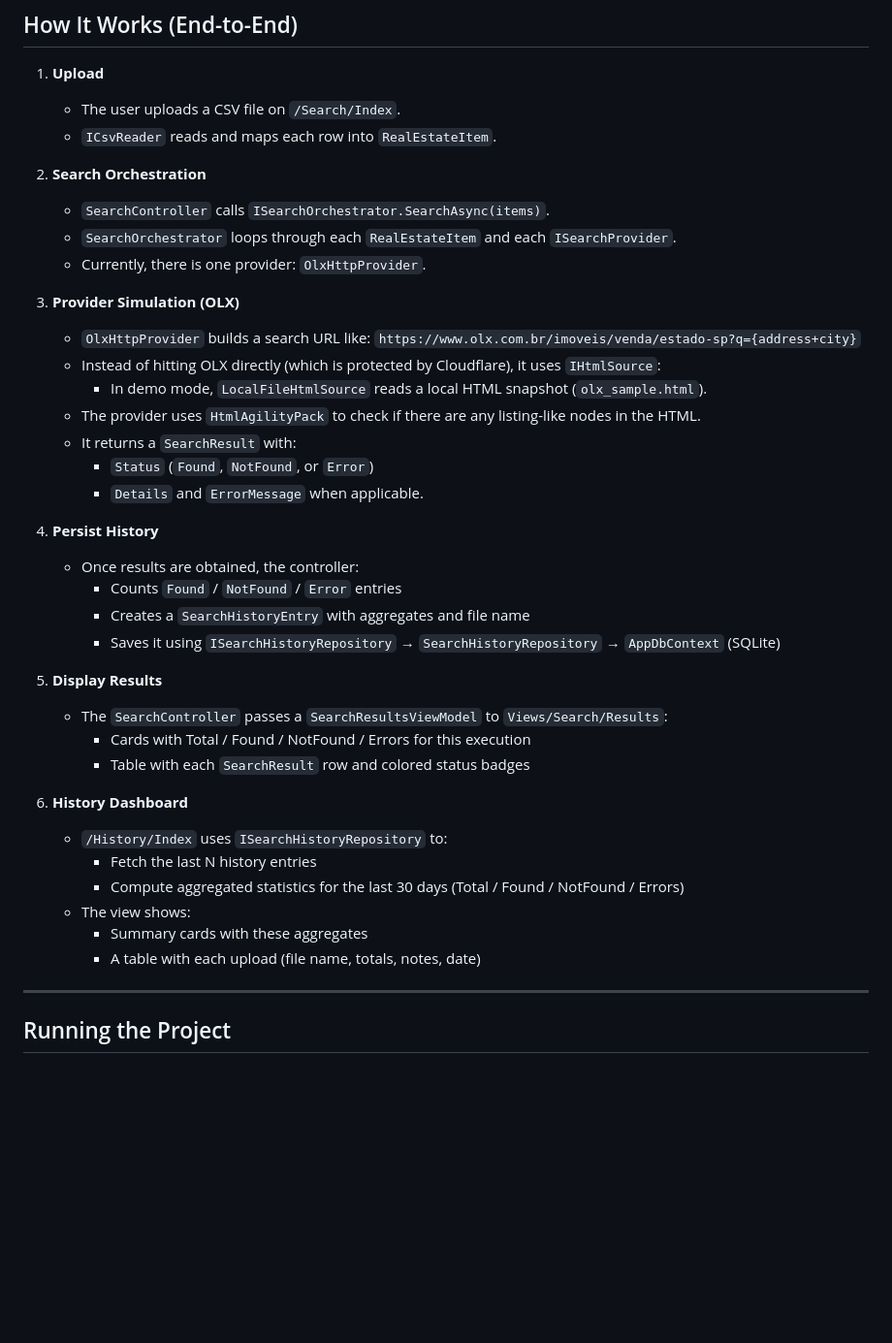
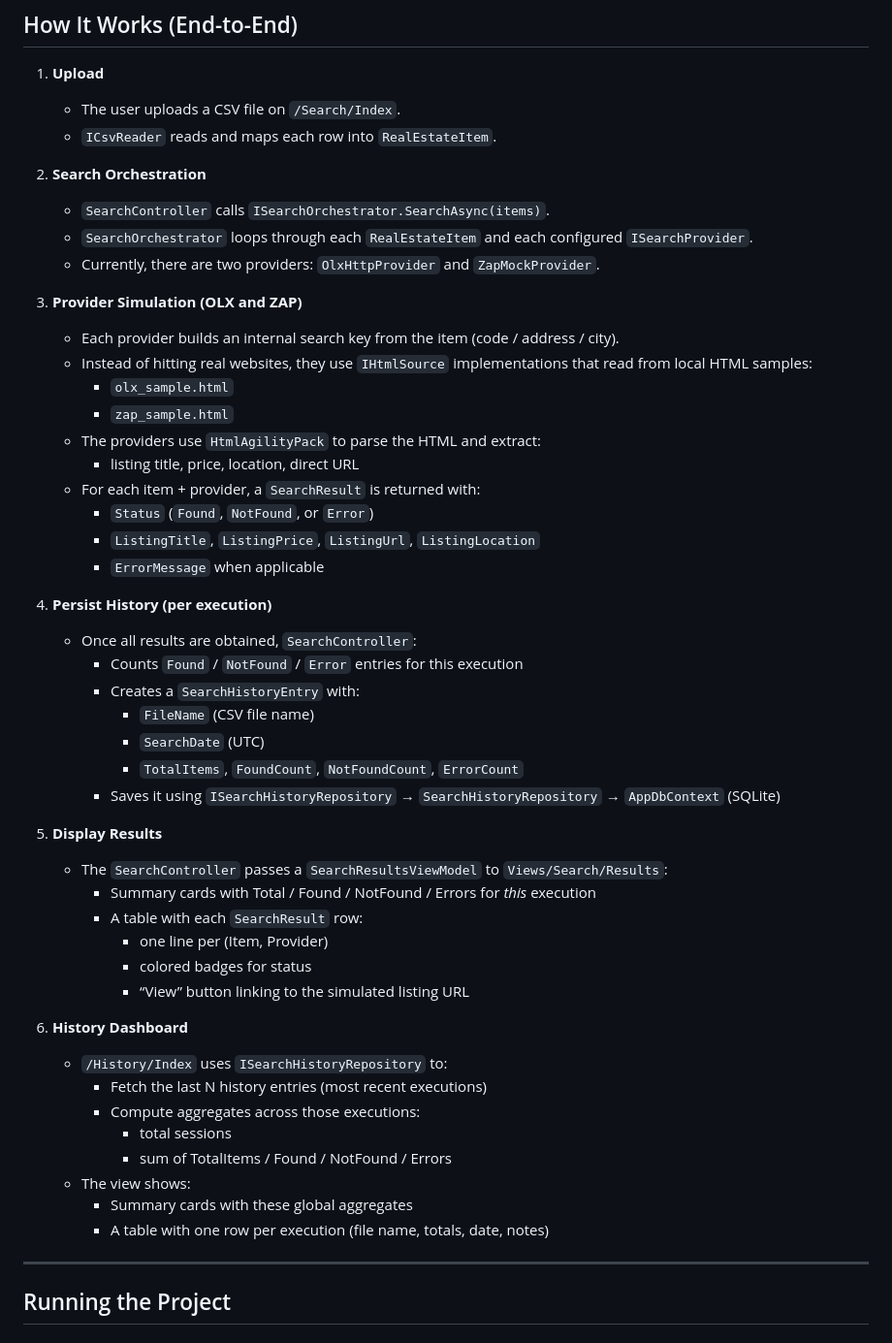
Before and after one commit to dnbf/RealEstateSync, a Markdown page: Readme.md, the part around one of its changes. Shown at 97% size. Rendered like a GitHub page; blank space fills up the shorter version.

```diff
--- a/Readme.md
+++ b/Readme.md
@@ -97,37 +117,47 @@ The solution is split into four main projects:
 
 2. **Search Orchestration**
    - `SearchController` calls `ISearchOrchestrator.SearchAsync(items)`.
-   - `SearchOrchestrator` loops through each `RealEstateItem` and each `ISearchProvider`.
-   - Currently, there is one provider: `OlxHttpProvider`.
+   - `SearchOrchestrator` loops through each `RealEstateItem` and each configured `ISearchProvider`.
+   - Currently, there are two providers: `OlxHttpProvider` and `ZapMockProvider`.
 
-3. **Provider Simulation (OLX)**
-   - `OlxHttpProvider` builds a search URL like:
-     `https://www.olx.com.br/imoveis/venda/estado-sp?q={address+city}`
-   - Instead of hitting OLX directly (which is protected by Cloudflare), it uses `IHtmlSource`:
-     - In demo mode, `LocalFileHtmlSource` reads a local HTML snapshot (`olx_sample.html`).
-   - The provider uses `HtmlAgilityPack` to check if there are any listing-like nodes in the HTML.
-   - It returns a `SearchResult` with:
+3. **Provider Simulation (OLX and ZAP)**
+   - Each provider builds an internal search key from the item (code / address / city).
+   - Instead of hitting real websites, they use `IHtmlSource` implementations that read from local HTML samples:
+     - `olx_sample.html`
+     - `zap_sample.html`
+   - The providers use `HtmlAgilityPack` to parse the HTML and extract:
+     - listing title, price, location, direct URL
+   - For each item + provider, a `SearchResult` is returned with:
      - `Status` (`Found`, `NotFound`, or `Error`)
-     - `Details` and `ErrorMessage` when applicable.
+     - `ListingTitle`, `ListingPrice`, `ListingUrl`, `ListingLocation`
+     - `ErrorMessage` when applicable
 
-4. **Persist History**
-   - Once results are obtained, the controller:
-     - Counts `Found` / `NotFound` / `Error` entries
-     - Creates a `SearchHistoryEntry` with aggregates and file name
+4. **Persist History (per execution)**
+   - Once all results are obtained, `SearchController`:
+     - Counts `Found` / `NotFound` / `Error` entries for this execution
+     - Creates a `SearchHistoryEntry` with:
+       - `FileName` (CSV file name)
+       - `SearchDate` (UTC)
+       - `TotalItems`, `FoundCount`, `NotFoundCount`, `ErrorCount`
      - Saves it using `ISearchHistoryRepository` → `SearchHistoryRepository` → `AppDbContext` (SQLite)
 
 5. **Display Results**
    - The `SearchController` passes a `SearchResultsViewModel` to `Views/Search/Results`:
-     - Cards with Total / Found / NotFound / Errors for this execution
-     - Table with each `SearchResult` row and colored status badges
+     - Summary cards with Total / Found / NotFound / Errors for *this* execution
+     - A table with each `SearchResult` row:
+       - one line per (Item, Provider)
+       - colored badges for status
+       - “View” button linking to the simulated listing URL
 
 6. **History Dashboard**
    - `/History/Index` uses `ISearchHistoryRepository` to:
-     - Fetch the last N history entries
-     - Compute aggregated statistics for the last 30 days (Total / Found / NotFound / Errors)
+     - Fetch the last N history entries (most recent executions)
+     - Compute aggregates across those executions:
+       - total sessions
+       - sum of TotalItems / Found / NotFound / Errors
    - The view shows:
-     - Summary cards with these aggregates
-     - A table with each upload (file name, totals, notes, date)
+     - Summary cards with these global aggregates
+     - A table with one row per execution (file name, totals, date, notes)
 
 ---
 
```
Also changed, not shown: other parts of Readme.md (+81 -55 lines).
